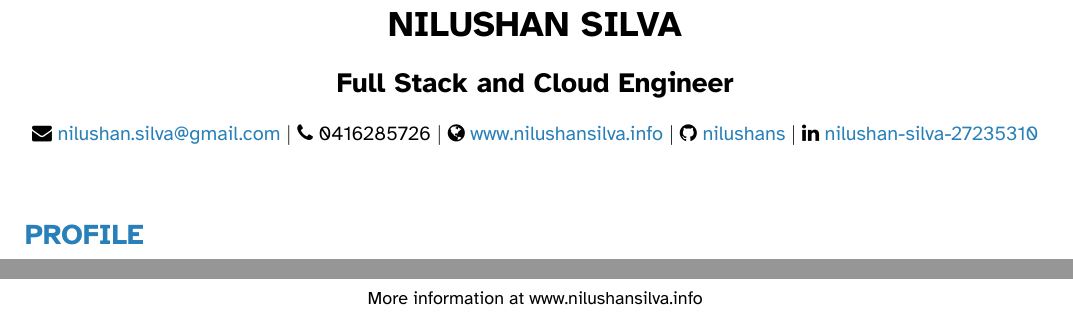
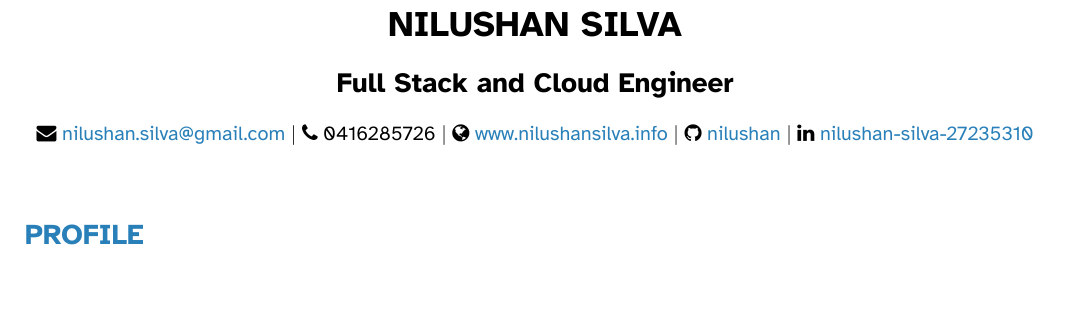
Before and after one commit to nilushan/cv, a LaTeX CV (src/nilushan_cv.tex): two parts of pages 1 and 3 of 3 before the commit and part of page 1 of 2 after it, the two joined at a grey line, cut so that both start at the same text. Compiled offline with XeLaTeX.

Commit message:
Fix CV contact information formatting and remove footer section

```diff
--- a/src/nilushan_cv.tex
+++ b/src/nilushan_cv.tex
@@ -8,7 +8,7 @@
 % Header
 \cvname{NILUSHAN SILVA}
 \cvtitle{Full Stack and Cloud Engineer}
-\cvcontact{nilushan.silva@gmail.com}{0416285726}{www.nilushansilva.info}{nilushans}{nilushan-silva-27235310}
+\cvcontact{nilushan.silva@gmail.com}{0416285726}{www.nilushansilva.info}{nilushan}{nilushan-silva-27235310}
 
 \vspace{0.3cm}
 
@@ -126,7 +126,6 @@ Highly experienced Full Stack Software Engineer \& Cloud Solutions Developer wit
 
 \vspace{0.5cm}
 
-% Footer
-\cvfooter{More information at www.nilushansilva.info}
+
 
 \end{document}
```
Also changed, not shown: output/nilushan_cv.pdf.
